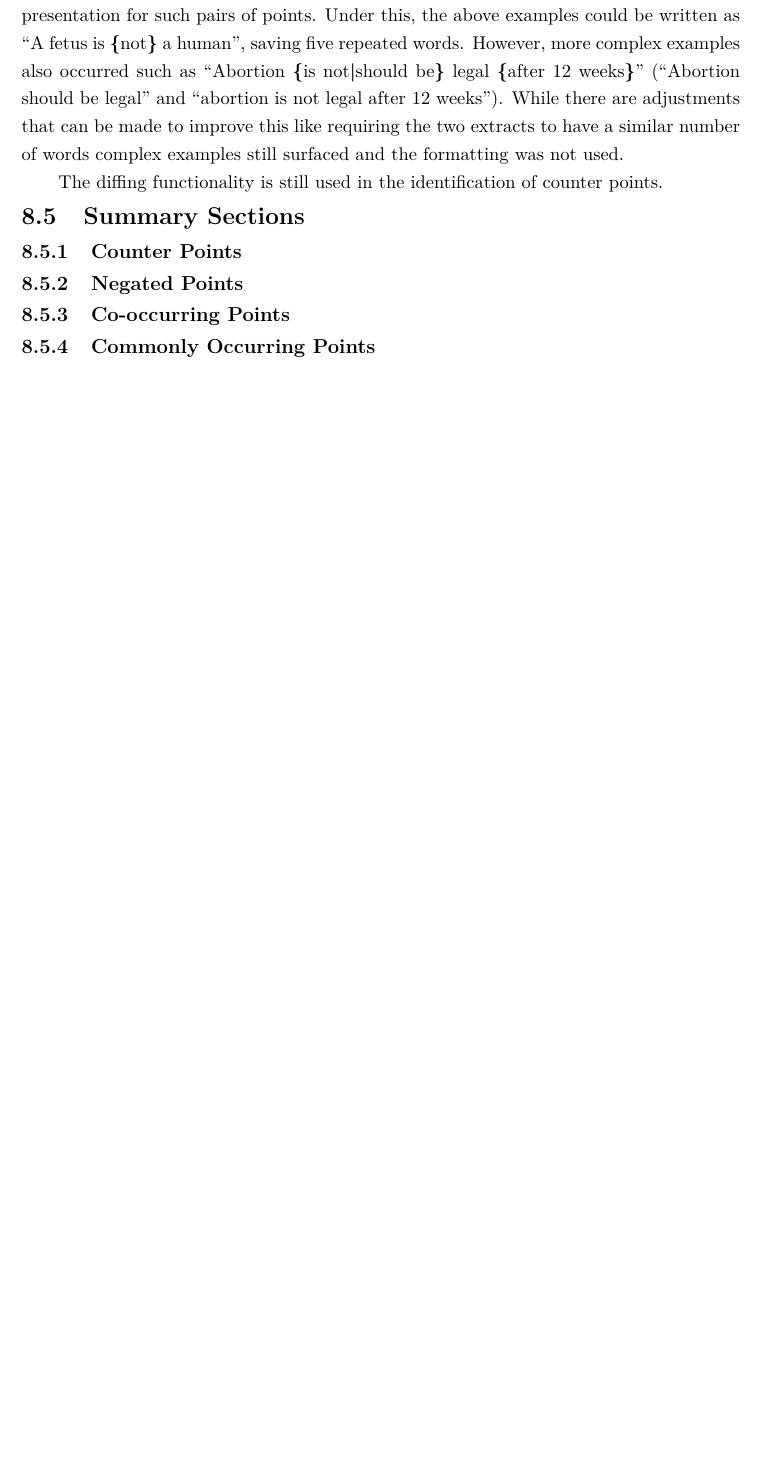
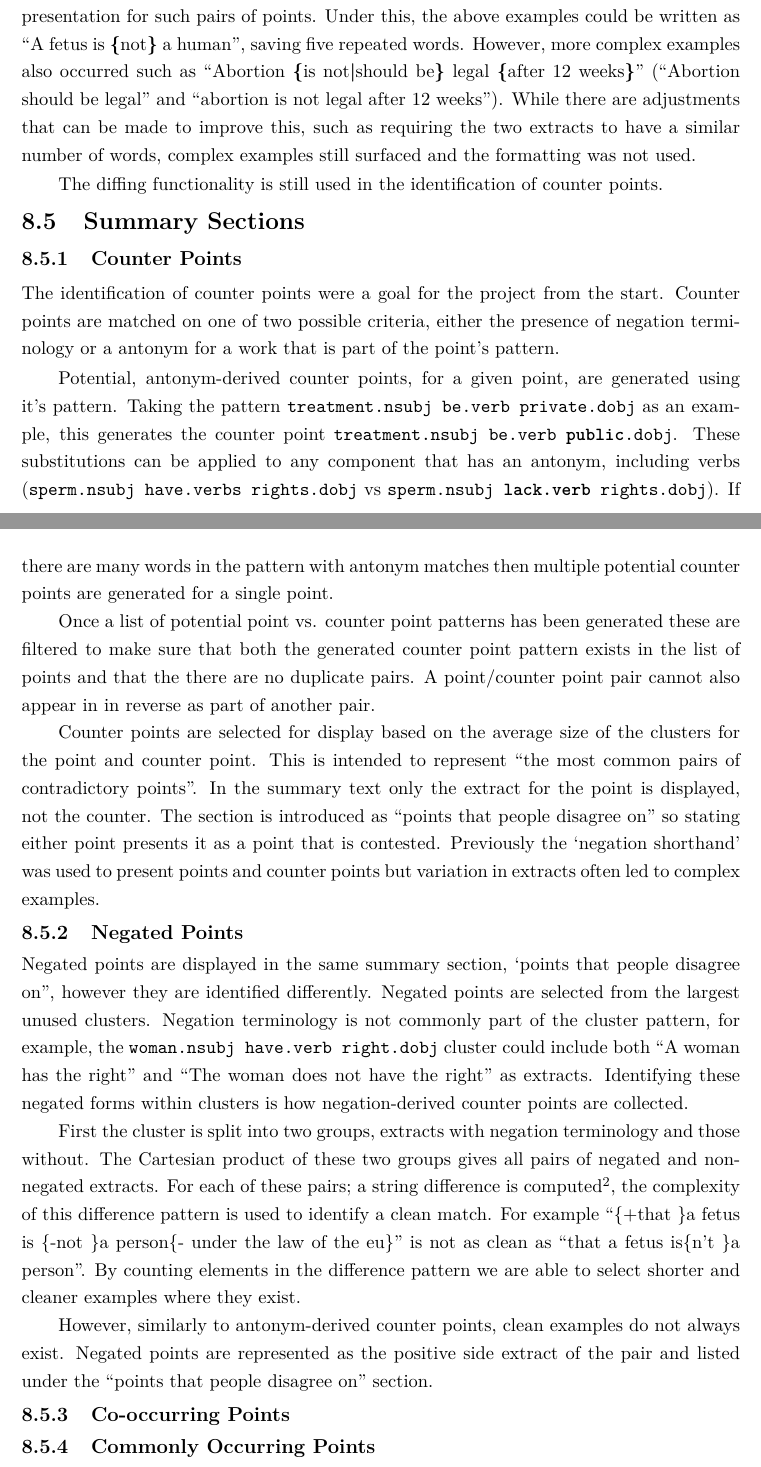
Before and after one commit to charlieegan3/standpoint, a LaTeX thesis (docs/report/abdnthesis.tex, which reads docs/report/summary-generation.tex): part of page 26 of 33 before the commit and two parts of pages 26 and 27 of 34 after it, the two joined at a grey line, cut so that both start at the same text, the shorter picture padded with empty space. Compiled offline with pdfLaTeX.

Commit message:
Complete draft counter point section
Gives an overview of the generation of the most important section of the
summaries.

```diff
--- a/docs/report/summary-generation.tex
+++ b/docs/report/summary-generation.tex
@@ -52,13 +52,27 @@
     \tocless\subsection{Negation Shorthand}
       As part of the counter point analysis discussed in the following section, a condensed point representation was developed for expressing points that shared many of the same words. For example, to include both \blockquote{A fetus is a human} as well as \blockquote{A fetus is \textbf{not} a human} is a highly repetitive presentation. Such a presentation does not make for good reading and uses words that could be used to express additional information from another point.
 
-      Based largely on a string diffing library\footnote{https://rubygems.org/gems/differ}, we developed an alternative, more condensed presentation for such pairs of points. Under this, the above examples could be written as \blockquote{A fetus is \textbf{\{}not\textbf{\}} a human}, saving five repeated words. However, more complex examples also occurred such as \blockquote{Abortion \textbf{\{}is not\textbf{|}should be\textbf{\}} legal \textbf{\{}after 12 weeks\textbf{\}}} (\blockquote{Abortion should be legal} and \blockquote{abortion is not legal after 12 weeks}). While there are adjustments that can be made to improve this like requiring the two extracts to have a similar number of words complex examples still surfaced and the formatting was not used.
+      Based largely on a string diffing library\footnote{https://rubygems.org/gems/differ}, we developed an alternative, more condensed presentation for such pairs of points. Under this, the above examples could be written as \blockquote{A fetus is \textbf{\{}not\textbf{\}} a human}, saving five repeated words. However, more complex examples also occurred such as \blockquote{Abortion \textbf{\{}is not\textbf{|}should be\textbf{\}} legal \textbf{\{}after 12 weeks\textbf{\}}} (\blockquote{Abortion should be legal} and \blockquote{abortion is not legal after 12 weeks}). While there are adjustments that can be made to improve this, such as requiring the two extracts to have a similar number of words, complex examples still surfaced and the formatting was not used.
 
       The diffing functionality is still used in the identification of counter points.
 
   \section{Summary Sections}
     \subsection{Counter Points}
+      The identification of counter points were a goal for the project from the start. Counter points are matched on one of two possible criteria, either the presence of negation terminology or a antonym for a work that is part of the point's pattern.
+
+      Potential, antonym-derived counter points, for a given point, are generated using it's pattern. Taking the pattern \texttt{treatment.nsubj be.verb private.dobj} as an example, this generates the counter point \texttt{treatment.nsubj be.verb \textbf{public}.dobj}. These substitutions can be applied to any component that has an antonym, including verbs (\texttt{sperm.nsubj have.verbs rights.dobj} vs \texttt{sperm.nsubj \textbf{lack.verb} rights.dobj}). If there are many words in the pattern with antonym matches then multiple potential counter points are generated for a single point.
+
+      Once a list of potential point vs. counter point patterns has been generated these are filtered to make sure that both the generated counter point pattern exists in the list of points and that the there are no duplicate pairs. A point/counter point pair cannot also appear in in reverse as part of another pair.
+
+      Counter points are selected for display based on the average size of the clusters for the point and counter point. This is intended to represent ``the most common pairs of contradictory points''. In the summary text only the extract for the point is displayed, not the counter. The section is introduced as ``points that people disagree on'' so stating either point presents it as a point that is contested. Previously the `negation shorthand' was used to present points and counter points but variation in extracts often led to complex examples.
+
     \subsection{Negated Points}
+      Negated points are displayed in the same summary section, `points that people disagree on'', however they are identified differently. Negated points are selected from the largest unused clusters. Negation terminology is not commonly part of the cluster pattern, for example, the \texttt{woman.nsubj have.verb right.dobj} cluster could include both \blockquote{A woman has the right} and \blockquote{The woman does not have the right} as extracts. Identifying these negated forms within clusters is how negation-derived counter points are collected.
+
+      First the cluster is split into two groups, extracts with negation terminology and those without. The Cartesian product of these two groups gives all pairs of negated and non-negated extracts. For each of these pairs; a string difference is computed\footnote{https://rubygems.org/gems/differ}, the complexity of this difference pattern is used to identify a clean match. For example \blockquote{\{+that \}a fetus is \{-not \}a person\{- under the law of the eu\}} is not as clean as \blockquote{that a fetus is\{n't \}a person}. By counting elements in the difference pattern we are able to select shorter and cleaner examples where they exist.
+
+      However, similarly to antonym-derived counter points, clean examples do not always exist. Negated points are represented as the positive side extract of the pair and listed under the ``points that people disagree on'' section.
+
     \subsection{Co-occurring Points}
     \subsection{Commonly Occurring Points}
     \subsection{Longer Pattern Points}
```
